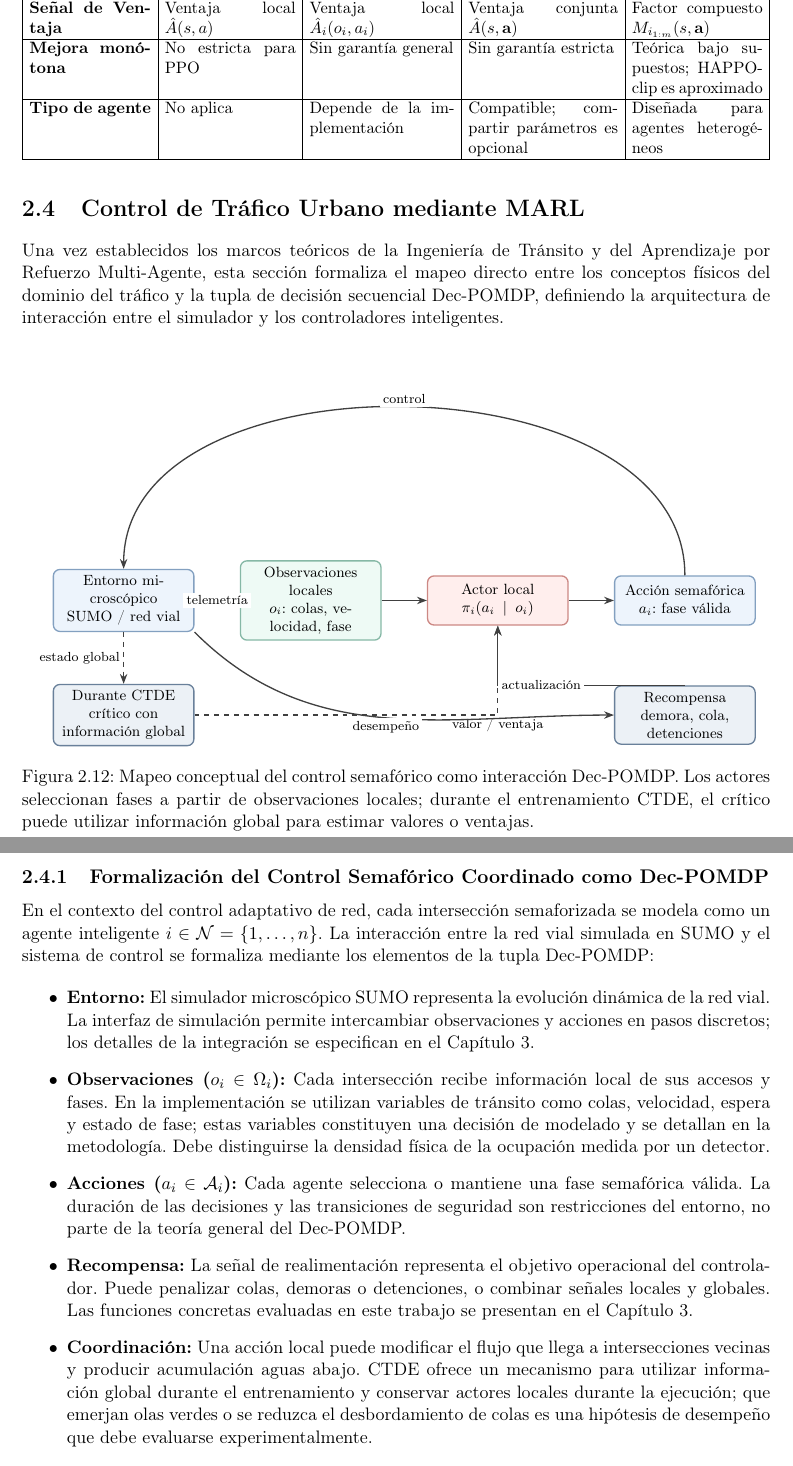
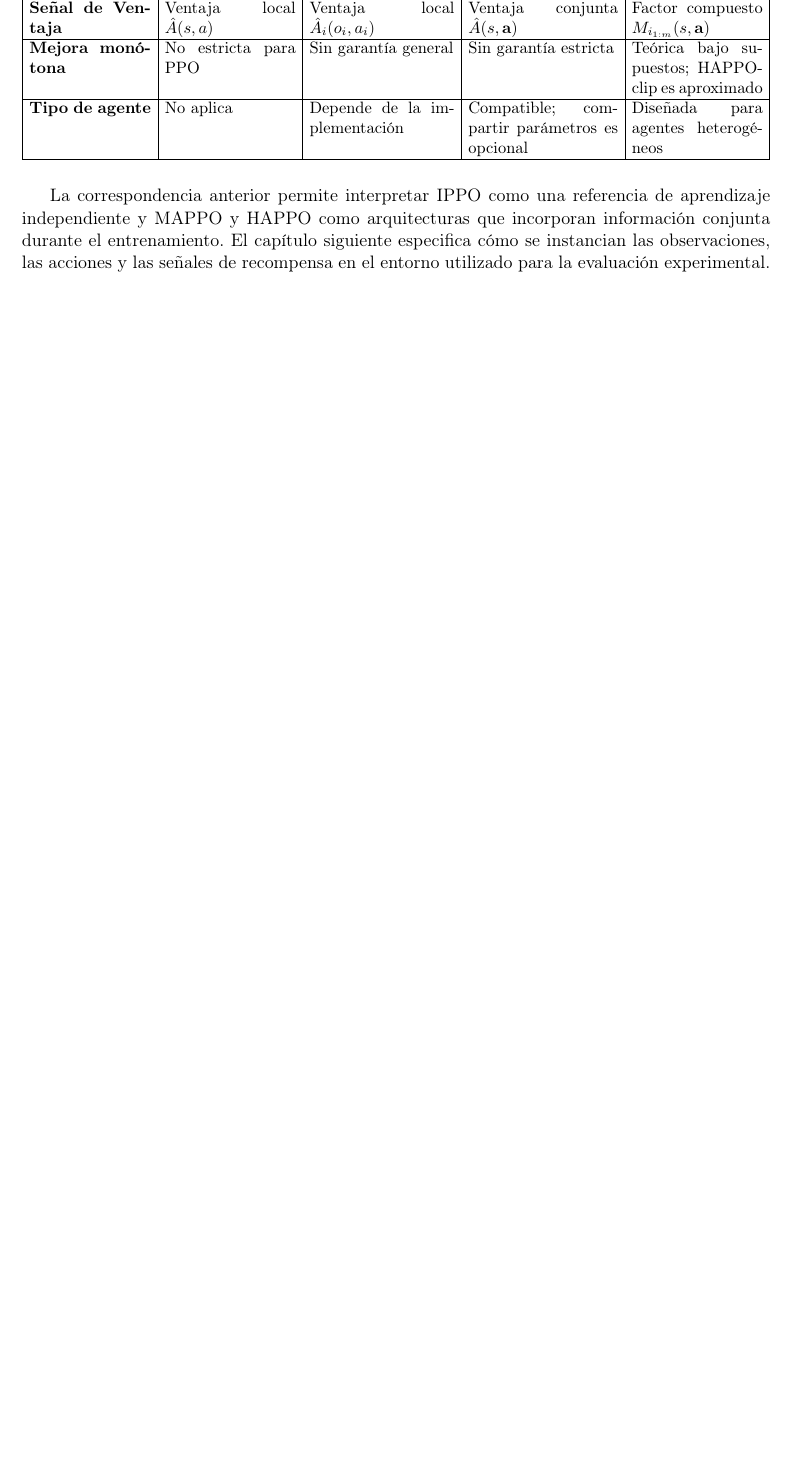
Before and after one commit to juanm4morales/tesina, a LaTeX thesis (main.tex, which reads 4-marco_teorico.tex): two parts of pages 42 and 43 of 56 before the commit and part of page 42 of 54 after it, the two joined at a grey line, cut so that both start at the same text, the shorter picture padded with empty space. Compiled offline with pdfLaTeX.

Commit message:
docs(marco-teorico): modularizar transiciones contextuales de RL/MARL y regenerar artefactos
- Distribuir anclajes contextuales progresivos hacia RL, MARL y Juegos Estocásticos.
- Eliminar sección final redundante y figura fig:traffic_rl_mapping.
- Sincronizar main.bbl y regenerar artefactos de compilación.

```diff
--- a/4-marco_teorico.tex
+++ b/4-marco_teorico.tex
@@ -1145,52 +1155,4 @@ Para finalizar el estudio comparativo de los algoritmos basados en Optimización
 \end{tabular}
 \end{table}
 
-\section{Control de Tráfico Urbano mediante MARL}
-
-Una vez establecidos los marcos teóricos de la Ingeniería de Tránsito y del Aprendizaje por Refuerzo Multi-Agente, esta sección formaliza el mapeo directo entre los conceptos físicos del dominio del tráfico y la tupla de decisión secuencial Dec-POMDP, definiendo la arquitectura de interacción entre el simulador y los controladores inteligentes.
-
-\begin{figure}[H]
-    \centering
-    \begin{tikzpicture}[
-        box/.style={rectangle, rounded corners=4pt, thick, align=center, text width=2.75cm, minimum width=2.9cm, minimum height=1.05cm, font=\footnotesize},
-        env/.style={box, draw=colEntorno!80!black, fill=colEntorno!20},
-        obs/.style={box, draw=colInterfaz!80!black, fill=colInterfaz!20},
-        ag/.style={box, draw=colAgente!80!black, fill=colAgente!20},
-        rew/.style={box, draw=colDatoPrimario!80!black, fill=colDatoPrimario!15},
-        arr/.style={-{Stealth[length=6pt]}, thick, draw=black!75},
-        lbl/.style={font=\scriptsize, fill=white, inner sep=2pt, align=center}
-    ]
-        \node[env] (sumo) at (0,2.0) {Entorno microscópico\\SUMO / red vial};
-        \node[obs] (observ) at (4,2.0) {Observaciones locales\\$o_i$: colas, velocidad, fase};
-        \node[ag] (actor) at (8,2.0) {Actor local\\$\pi_i(a_i\mid o_i)$};
-        \node[env] (fase) at (12,2.0) {Acción semafórica\\$a_i$: fase válida};
-        \node[rew] (critic) at (0,-0.45) {Durante CTDE\\crítico con información global};
-        \node[rew] (reward) at (12,-0.45) {Recompensa\\demora, cola, detenciones};
-
-        % Ciclo de interacción local.
-        \draw[arr] (sumo.east) -- node[lbl] {telemetría} (observ.west);
-        \draw[arr] (observ.east) -- (actor.west);
-        \draw[arr] (actor.east) -- (fase.west);
-        \draw[arr] (fase.north) to[out=90,in=90] node[lbl, above] {control} (sumo.north);
-
-        % Señales utilizadas durante el entrenamiento y la actualización.
-        \draw[arr, dashed] (sumo.south) -- node[lbl, left] {estado global} (critic.north);
-        \draw[arr, dashed] (critic.east) -| node[lbl, below] {valor / ventaja} (actor.south);
-        \draw[arr] (sumo.south east) to[out=-45,in=180] node[lbl, below] {desempeño} (reward.west);
-        \draw[arr] (reward.north) -| node[lbl, right] {actualización} (actor.south);
-    \end{tikzpicture}
-    \caption{Mapeo conceptual del control semafórico como interacción Dec-POMDP. Los actores seleccionan fases a partir de observaciones locales; durante el entrenamiento CTDE, el crítico puede utilizar información global para estimar valores o ventajas.}
-    \label{fig:traffic_rl_mapping}
-\end{figure}
-
-\subsection{Formalización del Control Semafórico Coordinado como Dec-POMDP}
-
-En el contexto del control adaptativo de red, cada intersección semaforizada se modela como un agente inteligente $i \in \mathcal{N} = \{1, \dots, n\}$. La interacción entre la red vial simulada en SUMO y el sistema de control se formaliza mediante los elementos de la tupla Dec-POMDP:
-
-\begin{itemize}
-    \item \textbf{Entorno:} El simulador microscópico SUMO representa la evolución dinámica de la red vial. La interfaz de simulación permite intercambiar observaciones y acciones en pasos discretos; los detalles de la integración se especifican en el Capítulo \ref{capitulo:metodologia}.
-    \item \textbf{Observaciones ($o_i \in \Omega_i$):} Cada intersección recibe información local de sus accesos y fases. En la implementación se utilizan variables de tránsito como colas, velocidad, espera y estado de fase; estas variables constituyen una decisión de modelado y se detallan en la metodología. Debe distinguirse la densidad física de la ocupación medida por un detector.
-    \item \textbf{Acciones ($a_i \in \mathcal{A}_i$):} Cada agente selecciona o mantiene una fase semafórica válida. La duración de las decisiones y las transiciones de seguridad son restricciones del entorno, no parte de la teoría general del Dec-POMDP.
-    \item \textbf{Recompensa:} La señal de realimentación representa el objetivo operacional del controlador. Puede penalizar colas, demoras o detenciones, o combinar señales locales y globales. Las funciones concretas evaluadas en este trabajo se presentan en el Capítulo \ref{capitulo:metodologia}.
-    \item \textbf{Coordinación:} Una acción local puede modificar el flujo que llega a intersecciones vecinas y producir acumulación aguas abajo. CTDE ofrece un mecanismo para utilizar información global durante el entrenamiento y conservar actores locales durante la ejecución; que emerjan olas verdes o se reduzca el desbordamiento de colas es una hipótesis de desempeño que debe evaluarse experimentalmente.
-\end{itemize}
+La correspondencia anterior permite interpretar IPPO como una referencia de aprendizaje independiente y MAPPO y HAPPO como arquitecturas que incorporan información conjunta durante el entrenamiento. El capítulo siguiente especifica cómo se instancian las observaciones, las acciones y las señales de recompensa en el entorno utilizado para la evaluación experimental.
```
Also changed, not shown: main.bbl, main.pdf, 4-marco_teorico.tex (16 more changed lines), 13 other files.
